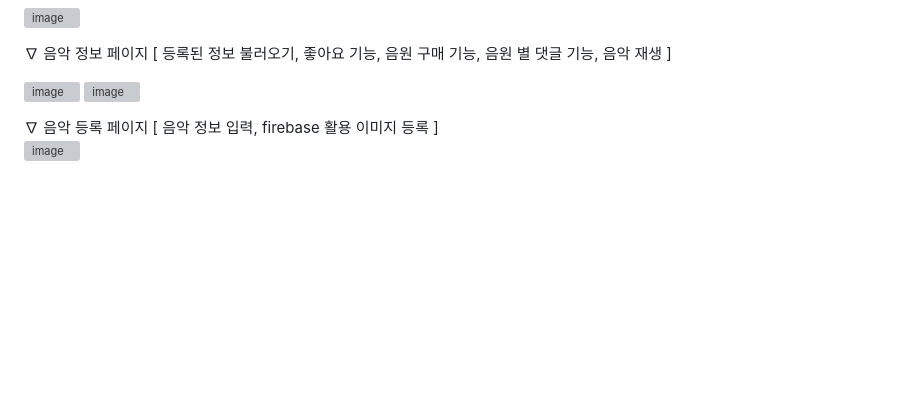
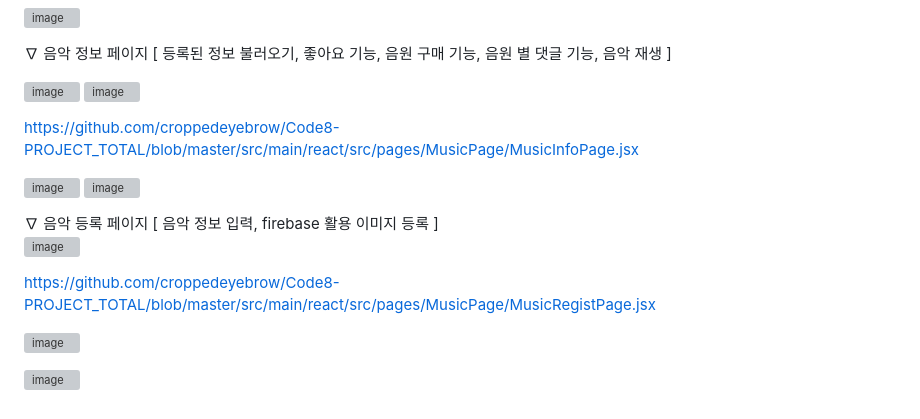
Before and after one commit to croppedeyebrow/Code8-PROJECT_TOTAL, a Markdown page: README.md, the part around the change. GitHub-like rendering; blank space fills up the shorter version; grey boxes are pictures that could not be loaded.

```diff
--- a/README.md
+++ b/README.md
@@ -86,8 +86,20 @@ https://github.com/croppedeyebrow/Code8-PROJECT_TOTAL/blob/master/src/main/react
 ![image](https://github.com/user-attachments/assets/53861c59-34fd-4ea9-b509-c0c3b1d11a96)
 
 
+https://github.com/croppedeyebrow/Code8-PROJECT_TOTAL/blob/master/src/main/react/src/pages/MusicPage/MusicInfoPage.jsx
+
+![image](https://github.com/user-attachments/assets/967153fc-fab8-4acb-94a9-592bdad1f378)
+![image](https://github.com/user-attachments/assets/bfa753ab-1c50-4eaf-81f4-c58754e478c6)
+
+
  </br>
             ∇ 음악 등록 페이지 </br>
                 [ 음악 정보 입력, firebase 활용 이미지 등록 ]
 
 ![image](https://github.com/user-attachments/assets/7a0b313a-3ef3-4886-9227-bc5199dba91c)
+
+https://github.com/croppedeyebrow/Code8-PROJECT_TOTAL/blob/master/src/main/react/src/pages/MusicPage/MusicRegistPage.jsx
+
+![image](https://github.com/user-attachments/assets/15721346-23b3-4889-8778-5ea833797e9c)
+
+![image](https://github.com/user-attachments/assets/c1656fbf-0220-4043-b92b-4a1170b1976d)
```
